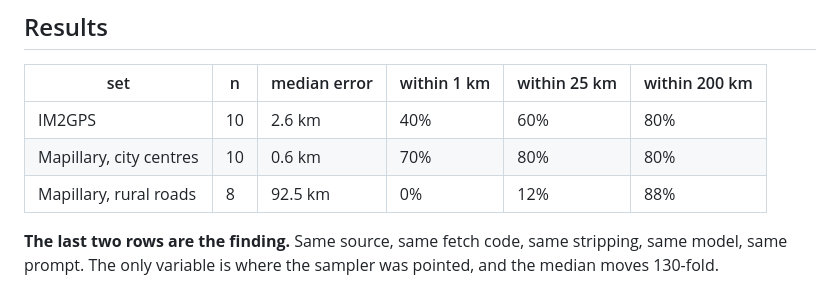
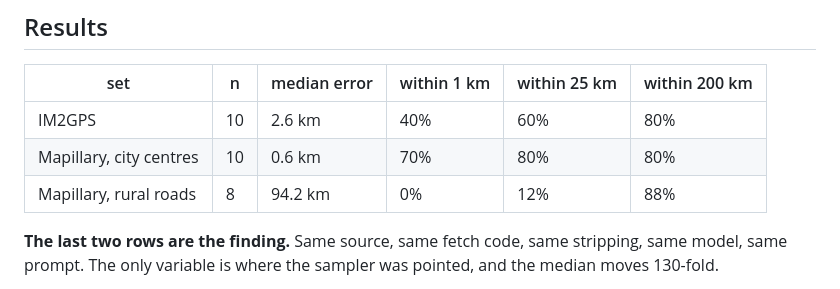
Before and after one commit to leozh0u/vestigo, a Markdown page: results/baseline.md, the part around the change. GitHub-like rendering.

Commit message:
Correct the rural median to 94.2 km

```diff
--- a/results/baseline.md
+++ b/results/baseline.md
@@ -13,7 +13,7 @@ This is the number the rest of the project has to beat.
 |---|---|---|---|---|---|
 | IM2GPS | 10 | 2.6 km | 40% | 60% | 80% |
 | Mapillary, city centres | 10 | 0.6 km | 70% | 80% | 80% |
-| Mapillary, rural roads | 8 | 92.5 km | 0% | 12% | 88% |
+| Mapillary, rural roads | 8 | 94.2 km | 0% | 12% | 88% |
 
 **The last two rows are the finding.** Same source, same fetch code, same
 stripping, same model, same prompt. The only variable is where the sampler was
```
Also changed, not shown: README.md (+1 -1 lines).
